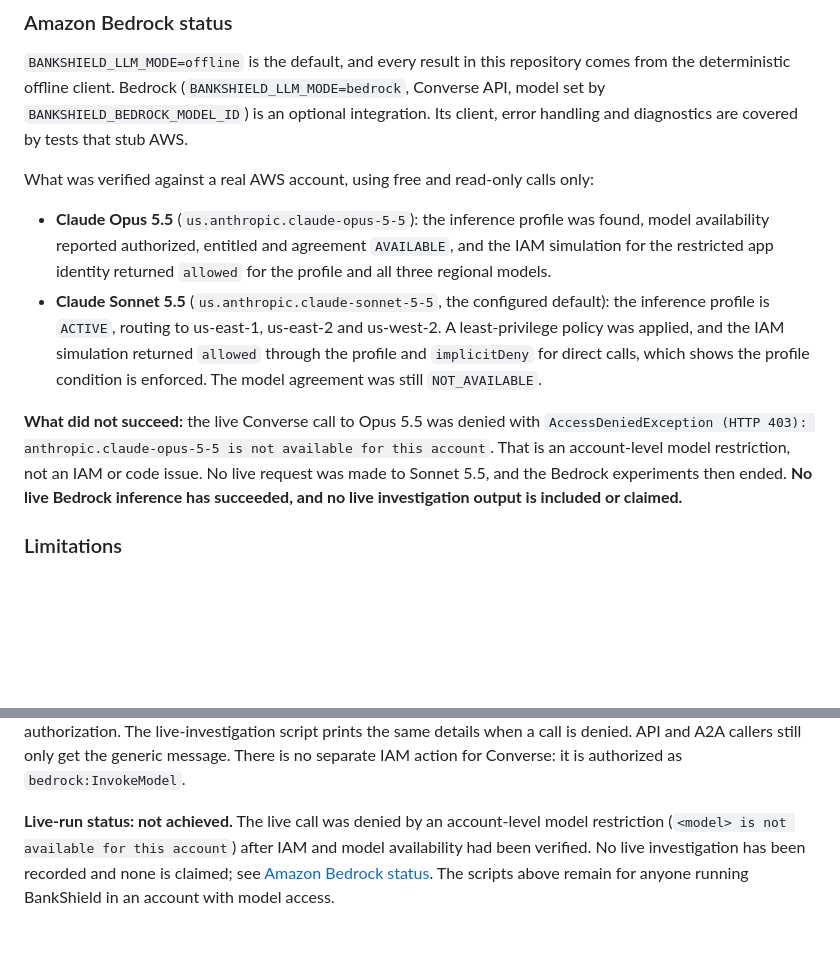
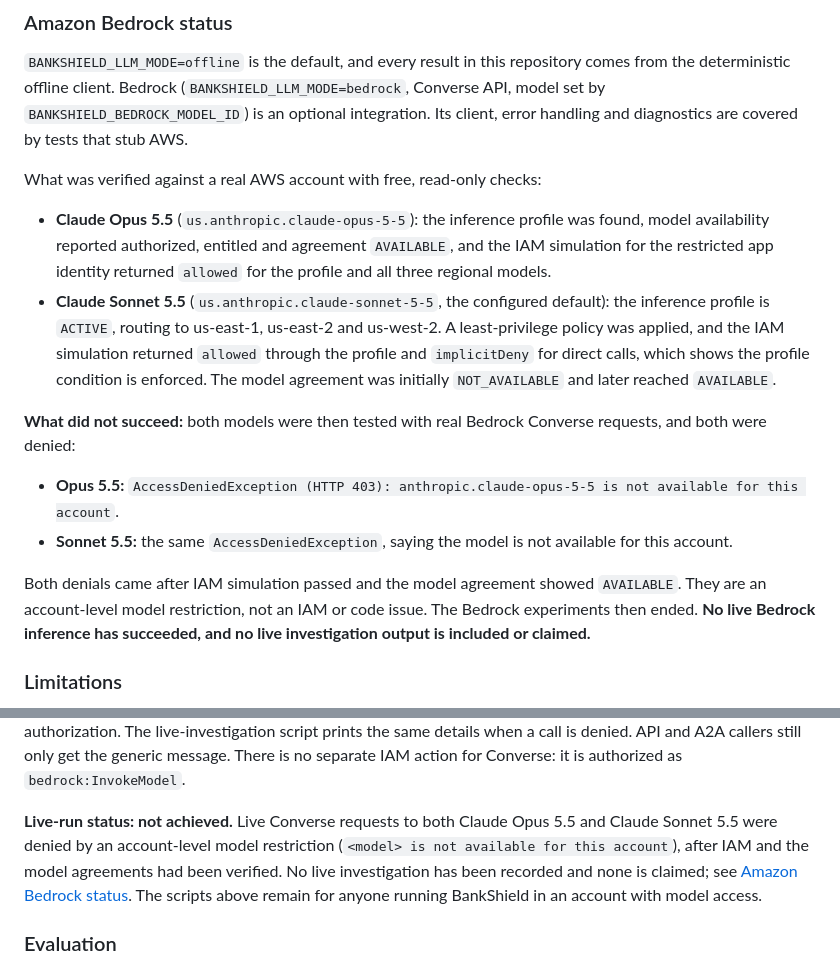
Before and after one commit to Danyy41/bankshield-ai, a Markdown page: README.md, 2 parts joined by grey strips. Drawn GitHub-style; blank space fills up the shorter version.

Commit message:
Correct the Bedrock verification history in the README
Both Claude Opus 5.5 and Claude Sonnet 5.5 were tested with real Bedrock
Converse requests, and both were denied with AccessDeniedException saying
the model is not available for this account. Both model agreements
eventually reached AVAILABLE, and IAM simulation passed for the profiles
and underlying models. The README previously said no live request was made
to Sonnet 5.5 and that its agreement was still NOT_AVAILABLE.

All existing verification results are kept. No live inference succeeded,
and none is claimed.

Co-Authored-By: Claude Opus 5.5 <noreply@anthropic.com>
Claude-Session: https://claude.ai/code/session_01SSbFAXZmd8X1MespNNJDCC

```diff
--- a/README.md
+++ b/README.md
@@ -102,8 +102,7 @@ repository comes from the deterministic offline client. Bedrock
 `BANKSHIELD_BEDROCK_MODEL_ID`) is an optional integration. Its client,
 error handling and diagnostics are covered by tests that stub AWS.
 
-What was verified against a real AWS account, using free and read-only
-calls only:
+What was verified against a real AWS account with free, read-only checks:
 - **Claude Opus 5.5** (`us.anthropic.claude-opus-5-5`): the inference profile
   was found, model availability reported authorized, entitled and agreement
   `AVAILABLE`, and the IAM simulation for the restricted app identity
@@ -113,14 +112,20 @@ calls only:
   us-east-2 and us-west-2. A least-privilege policy was applied, and the IAM
   simulation returned `allowed` through the profile and `implicitDeny` for
   direct calls, which shows the profile condition is enforced. The model
-  agreement was still `NOT_AVAILABLE`.
-
-**What did not succeed:** the live Converse call to Opus 5.5 was denied with
-`AccessDeniedException (HTTP 403): anthropic.claude-opus-5-5 is not
-available for this account`. That is an account-level model restriction,
-not an IAM or code issue. No live request was made to Sonnet 5.5, and the
-Bedrock experiments then ended. **No live Bedrock inference has succeeded,
-and no live investigation output is included or claimed.**
+  agreement was initially `NOT_AVAILABLE` and later reached `AVAILABLE`.
+
+**What did not succeed:** both models were then tested with real Bedrock
+Converse requests, and both were denied:
+- **Opus 5.5:** `AccessDeniedException (HTTP 403): anthropic.claude-opus-5-5
+  is not available for this account`.
+- **Sonnet 5.5:** the same `AccessDeniedException`, saying the model is not
+  available for this account.
+
+Both denials came after IAM simulation passed and the model agreement
+showed `AVAILABLE`. They are an account-level model restriction, not an IAM
+or code issue. The Bedrock experiments then ended. **No live Bedrock
+inference has succeeded, and no live investigation output is included or
+claimed.**
 
 ### Limitations
 
@@ -898,9 +903,10 @@ still only get the generic message.
 There is no separate IAM action for Converse: it is authorized as
 `bedrock:InvokeModel`.
 
-**Live-run status: not achieved.** The live call was denied by an
-account-level model restriction (`<model> is not available for this account`)
-after IAM and model availability had been verified. No live investigation
+**Live-run status: not achieved.** Live Converse requests to both Claude
+Opus 5.5 and Claude Sonnet 5.5 were denied by an account-level model
+restriction (`<model> is not available for this account`), after IAM and
+the model agreements had been verified. No live investigation
 has been recorded and none is claimed; see
 [Amazon Bedrock status](#amazon-bedrock-status). The scripts above remain for
 anyone running BankShield in an account with model access.
```
